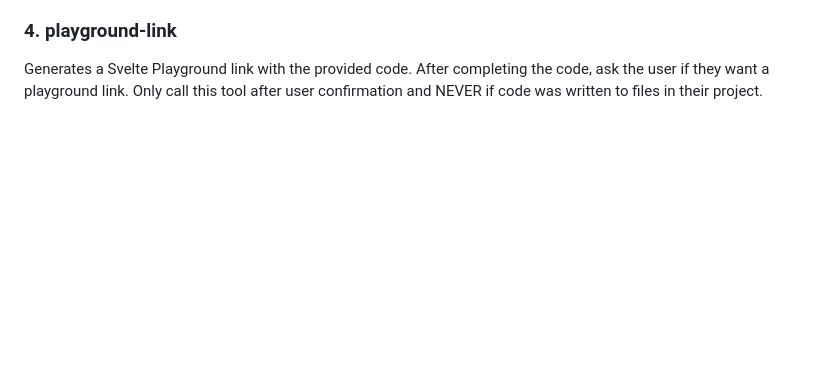
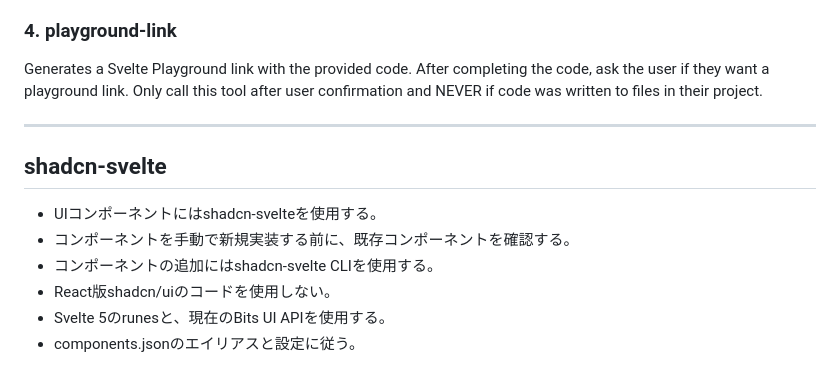
Before and after one commit to Kai17-a/kakeibo-app, a Markdown page: AGENTS.md, the part around the change. Rendered like a GitHub page; blank space fills up the shorter version.

Commit message:
docs(agents): shadcn-svelteの運用ルールの追加

```diff
--- a/AGENTS.md
+++ b/AGENTS.md
@@ -126,3 +126,14 @@ You MUST use this tool whenever writing Svelte code before sending it to the use
 
 Generates a Svelte Playground link with the provided code.
 After completing the code, ask the user if they want a playground link. Only call this tool after user confirmation and NEVER if code was written to files in their project.
+
+---
+
+## shadcn-svelte
+
+- UIコンポーネントにはshadcn-svelteを使用する。
+- コンポーネントを手動で新規実装する前に、既存コンポーネントを確認する。
+- コンポーネントの追加にはshadcn-svelte CLIを使用する。
+- React版shadcn/uiのコードを使用しない。
+- Svelte 5のrunesと、現在のBits UI APIを使用する。
+- components.jsonのエイリアスと設定に従う。
```
